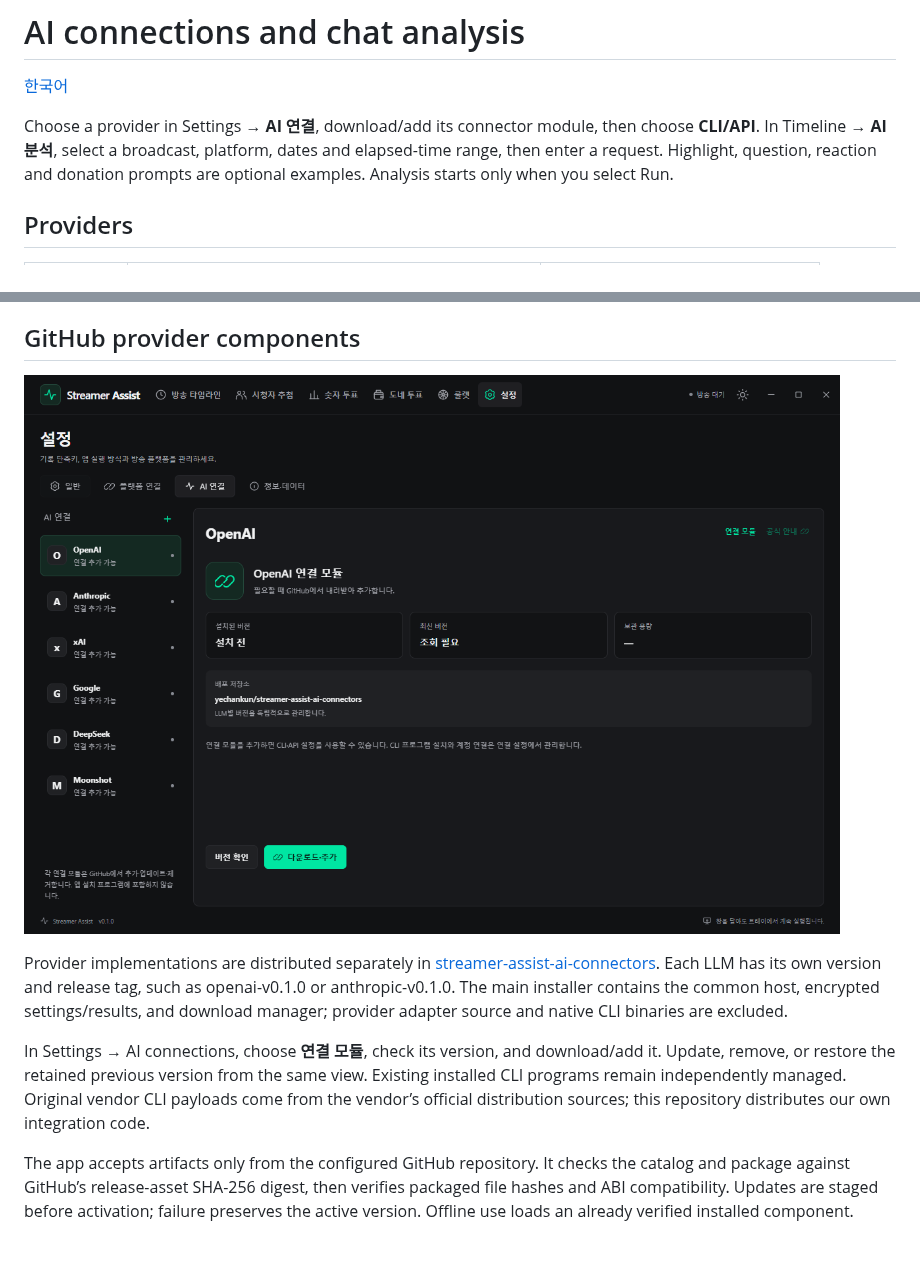
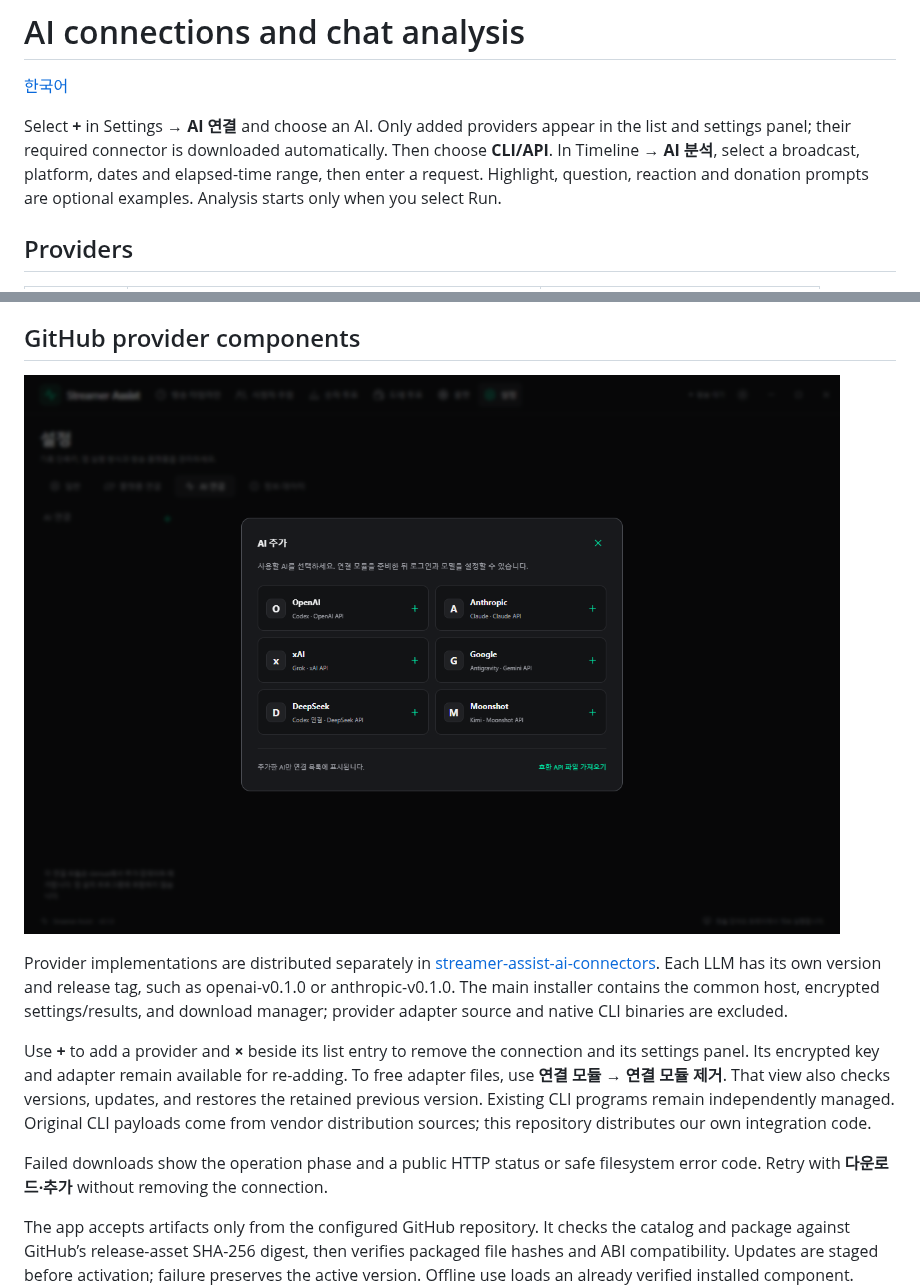
Before and after one commit to yechankun/streamer-assist, a Markdown page: docs/ai-integrations.md, 2 parts joined by grey strips. Rendered like a GitHub page; pictures changed too: docs/assets/screenshots/ai-connectors.png; blank space fills up the shorter version.

Commit message:
Add AI providers through a picker and expose download failure phases

```diff
--- a/docs/ai-integrations.md
+++ b/docs/ai-integrations.md
@@ -2,7 +2,7 @@
 
 [한국어](ai-integrations.ko.md)
 
-Choose a provider in Settings → **AI 연결**, download/add its connector module, then choose **CLI/API**. In Timeline → **AI 분석**, select a broadcast, platform, dates and elapsed-time range, then enter a request. Highlight, question, reaction and donation prompts are optional examples. Analysis starts only when you select Run.
+Select **+** in Settings → **AI 연결** and choose an AI. Only added providers appear in the list and settings panel; their required connector is downloaded automatically. Then choose **CLI/API**. In Timeline → **AI 분석**, select a broadcast, platform, dates and elapsed-time range, then enter a request. Highlight, question, reaction and donation prompts are optional examples. Analysis starts only when you select Run.
 
 ## Providers
 
@@ -68,7 +68,9 @@ For API connections, entering a key and querying saves it encrypted, then retrie
 
 Provider implementations are distributed separately in [streamer-assist-ai-connectors](https://github.com/yechankun/streamer-assist-ai-connectors). Each LLM has its own version and release tag, such as openai-v0.1.0 or anthropic-v0.1.0. The main installer contains the common host, encrypted settings/results, and download manager; provider adapter source and native CLI binaries are excluded.
 
-In Settings → AI connections, choose **연결 모듈**, check its version, and download/add it. Update, remove, or restore the retained previous version from the same view. Existing installed CLI programs remain independently managed. Original vendor CLI payloads come from the vendor’s official distribution sources; this repository distributes our own integration code.
+Use **+** to add a provider and **×** beside its list entry to remove the connection and its settings panel. Its encrypted key and adapter remain available for re-adding. To free adapter files, use **연결 모듈 → 연결 모듈 제거**. That view also checks versions, updates, and restores the retained previous version. Existing CLI programs remain independently managed. Original CLI payloads come from vendor distribution sources; this repository distributes our own integration code.
+
+Failed downloads show the operation phase and a public HTTP status or safe filesystem error code. Retry with **다운로드·추가** without removing the connection.
 
 The app accepts artifacts only from the configured GitHub repository. It checks the catalog and package against GitHub’s release-asset SHA-256 digest, then verifies packaged file hashes and ABI compatibility. Updates are staged before activation; failure preserves the active version. Offline use loads an already verified installed component. Cached module metadata and credentials are separate. No personal GitHub token is required for public component downloads.
 
```
Also changed, not shown: docs/ai-integrations.ko.md (+4 -2 lines), 13 other files.
